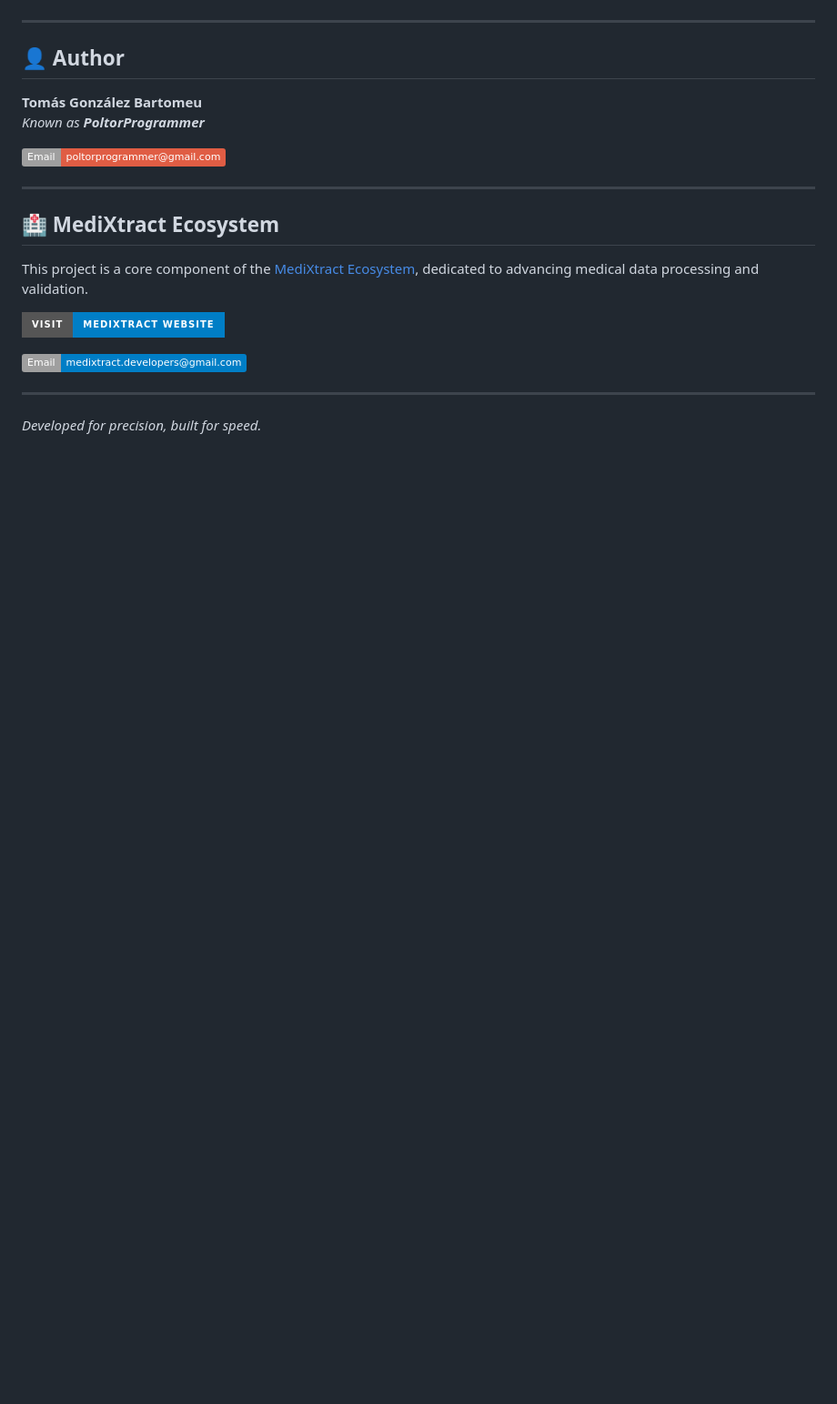
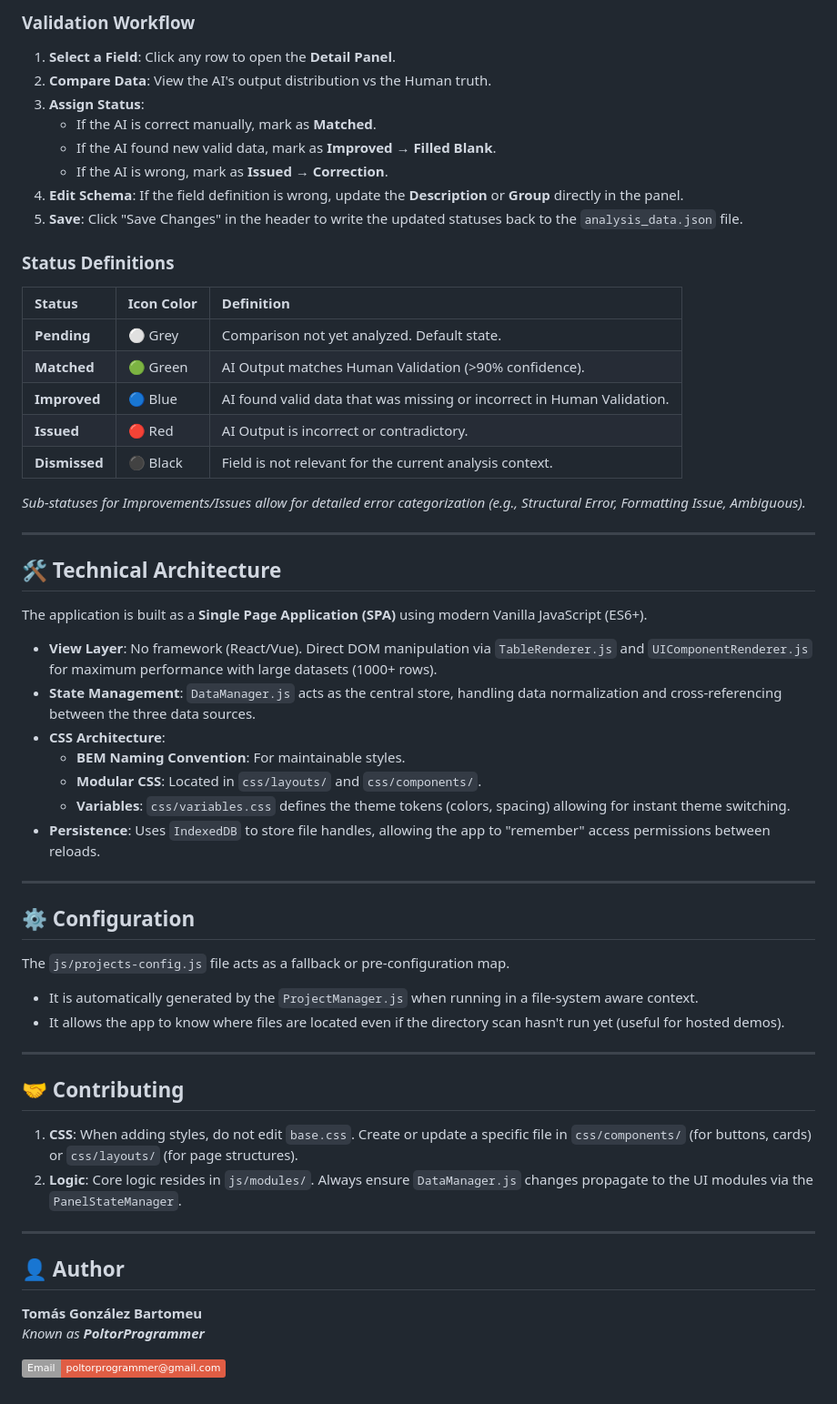
Before and after one commit to PoltorProgrammer/Schema_Editor_02, a Markdown page: README.md, the part around the change printed below. Shown: that part at 91% size. GitHub-like rendering; badges without logos; blank space fills up the shorter version.

```diff
--- a/README.md
+++ b/README.md
@@ -68,3 +152,53 @@ projects/
+### Validation Workflow
+1.  **Select a Field**: Click any row to open the **Detail Panel**.
+2.  **Compare Data**: View the AI's output distribution vs the Human truth.
+3.  **Assign Status**:
+    *   If the AI is correct manually, mark as **Matched**.
+    *   If the AI found new valid data, mark as **Improved → Filled Blank**.
+    *   If the AI is wrong, mark as **Issued → Correction**.
+4.  **Edit Schema**: If the field definition is wrong, update the **Description** or **Group** directly in the panel.
+5.  **Save**: Click "Save Changes" in the header to write the updated statuses back to the `analysis_data.json` file.
+
+### Status Definitions
+
+| Status | Icon Color | Definition |
+| :--- | :--- | :--- |
+| **Pending** | ⚪ Grey | Comparison not yet analyzed. Default state. |
+| **Matched** | 🟢 Green | AI Output matches Human Validation (>90% confidence). |
+| **Improved** | 🔵 Blue | AI found valid data that was missing or incorrect in Human Validation. |
+| **Issued** | 🔴 Red | AI Output is incorrect or contradictory. |
+| **Dismissed** | ⚫ Black | Field is not relevant for the current analysis context. |
+
+*Sub-statuses for Improvements/Issues allow for detailed error categorization (e.g., Structural Error, Formatting Issue, Ambiguous).*
+
+---
+
+## 🛠️ Technical Architecture
+
+The application is built as a **Single Page Application (SPA)** using modern Vanilla JavaScript (ES6+).
+
+*   **View Layer**: No framework (React/Vue). Direct DOM manipulation via `TableRenderer.js` and `UIComponentRenderer.js` for maximum performance with large datasets (1000+ rows).
+*   **State Management**: `DataManager.js` acts as the central store, handling data normalization and cross-referencing between the three data sources.
+*   **CSS Architecture**:
+    *   **BEM Naming Convention**: For maintainable styles.
+    *   **Modular CSS**: Located in `css/layouts/` and `css/components/`.
+    *   **Variables**: `css/variables.css` defines the theme tokens (colors, spacing) allowing for instant theme switching.
+*   **Persistence**: Uses `IndexedDB` to store file handles, allowing the app to "remember" access permissions between reloads.
+
+---
+
+## ⚙️ Configuration
+
+The `js/projects-config.js` file acts as a fallback or pre-configuration map.
+*   It is automatically generated by the `ProjectManager.js` when running in a file-system aware context.
+*   It allows the app to know where files are located even if the directory scan hasn't run yet (useful for hosted demos).
+
+---
+
+## 🤝 Contributing
+
+1.  **CSS**: When adding styles, do not edit `base.css`. Create or update a specific file in `css/components/` (for buttons, cards) or `css/layouts/` (for page structures).
+2.  **Logic**: Core logic resides in `js/modules/`. Always ensure `DataManager.js` changes propagate to the UI modules via the `PanelStateManager`.
 
 ---
 
@@ -74,16 +208,3 @@ projects/
 *Known as **PoltorProgrammer***
 
 [![Email](https://img.shields.io/badge/Email-poltorprogrammer%40gmail.com-red?logo=gmail&labelColor=lightgrey)](mailto:poltorprogrammer@gmail.com)
-
----
-
-## 🏥 MediXtract Ecosystem
-
-This project is a core component of the [MediXtract Ecosystem](https://medixtract.github.io/MediXtract/), dedicated to advancing medical data processing and validation.
-
-[![Website](https://img.shields.io/badge/Visit-MediXtract_Website-blue?style=for-the-badge&logo=googlechrome&logoColor=white)](https://medixtract.github.io/MediXtract/)
-
-[![Email](https://img.shields.io/badge/Email-medixtract.developers%40gmail.com-blue?logo=gmail&labelColor=lightgrey)](mailto:medixtract.developers@gmail.com)
-
----
-*Developed for precision, built for speed.*
```
Also changed, not shown: other parts of README.md (+117 -33 lines).
